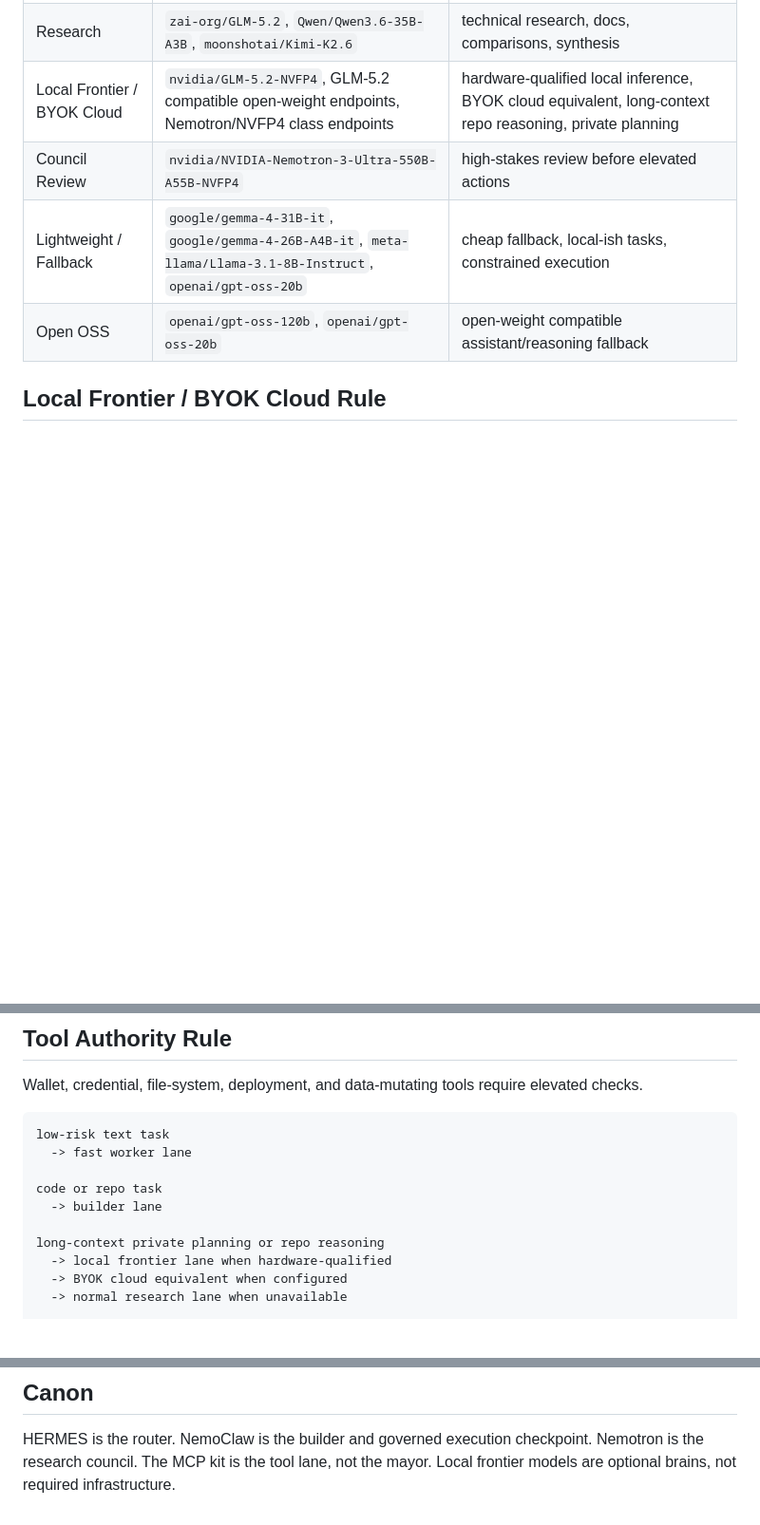
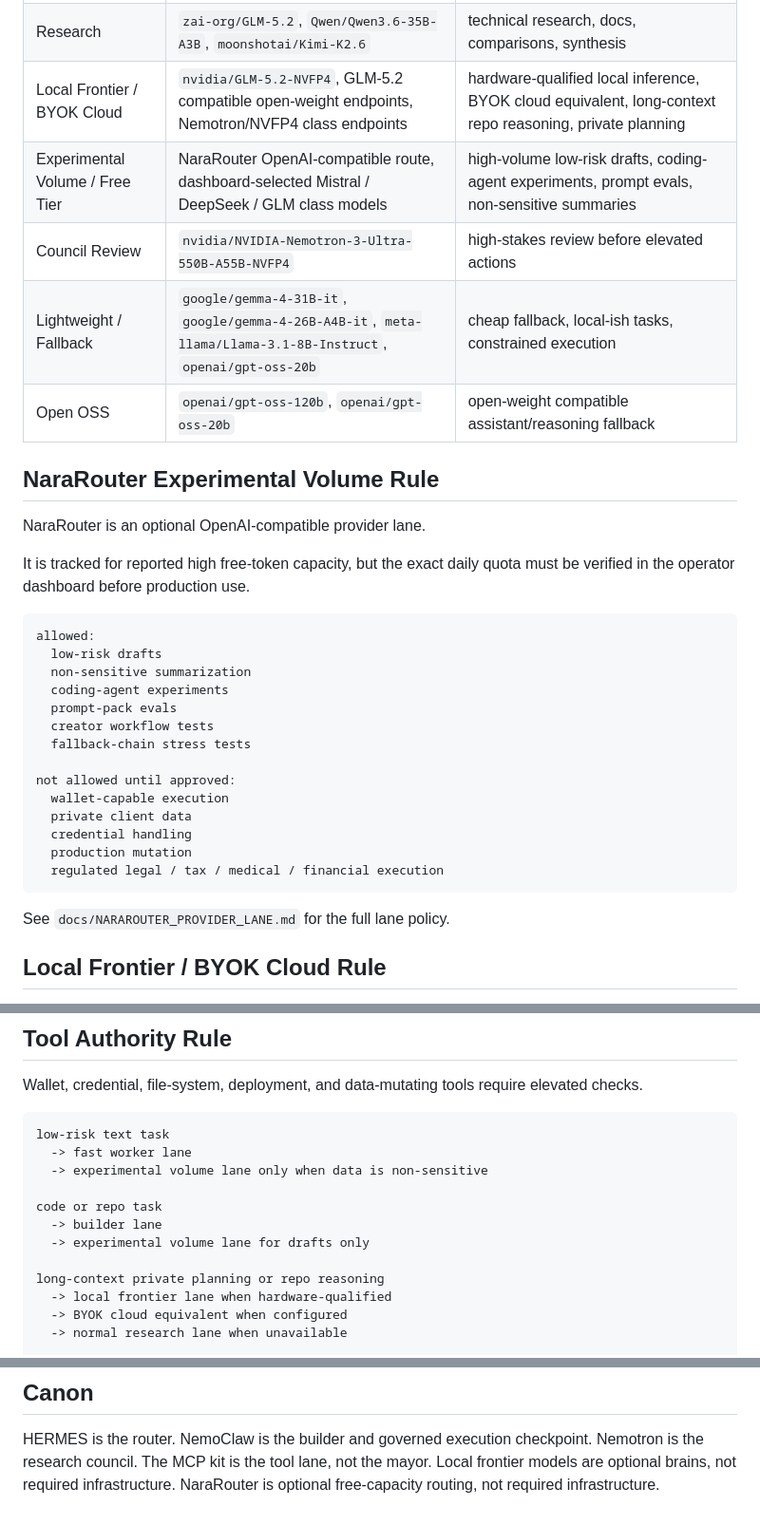
Before and after one commit to wiredchaos/AGENTROPOLIS-AGENT-MCP, a Markdown page: docs/MODEL_COUNCIL_ROUTING.md, 3 parts joined by grey strips. Shown at 95% size. Rendered like a GitHub page; blank space fills up the shorter version.

Commit message:
Add NaraRouter experimental volume lane

````diff
--- a/docs/MODEL_COUNCIL_ROUTING.md
+++ b/docs/MODEL_COUNCIL_ROUTING.md
@@ -11,9 +11,35 @@ This MCP kit should not bind every agent to one model. It should expose a provid
 | Fast Worker | `deepseek-ai/DeepSeek-V4-Flash` | summaries, tagging, extraction, small tool tasks |
 | Research | `zai-org/GLM-5.2`, `Qwen/Qwen3.6-35B-A3B`, `moonshotai/Kimi-K2.6` | technical research, docs, comparisons, synthesis |
 | Local Frontier / BYOK Cloud | `nvidia/GLM-5.2-NVFP4`, GLM-5.2 compatible open-weight endpoints, Nemotron/NVFP4 class endpoints | hardware-qualified local inference, BYOK cloud equivalent, long-context repo reasoning, private planning |
+| Experimental Volume / Free Tier | NaraRouter OpenAI-compatible route, dashboard-selected Mistral / DeepSeek / GLM class models | high-volume low-risk drafts, coding-agent experiments, prompt evals, non-sensitive summaries |
 | Council Review | `nvidia/NVIDIA-Nemotron-3-Ultra-550B-A55B-NVFP4` | high-stakes review before elevated actions |
 | Lightweight / Fallback | `google/gemma-4-31B-it`, `google/gemma-4-26B-A4B-it`, `meta-llama/Llama-3.1-8B-Instruct`, `openai/gpt-oss-20b` | cheap fallback, local-ish tasks, constrained execution |
 | Open OSS | `openai/gpt-oss-120b`, `openai/gpt-oss-20b` | open-weight compatible assistant/reasoning fallback |
+
+## NaraRouter Experimental Volume Rule
+
+NaraRouter is an optional OpenAI-compatible provider lane.
+
+It is tracked for reported high free-token capacity, but the exact daily quota must be verified in the operator dashboard before production use.
+
+```text
+allowed:
+  low-risk drafts
+  non-sensitive summarization
+  coding-agent experiments
+  prompt-pack evals
+  creator workflow tests
+  fallback-chain stress tests
+
+not allowed until approved:
+  wallet-capable execution
+  private client data
+  credential handling
+  production mutation
+  regulated legal / tax / medical / financial execution
+```
+
+See `docs/NARAROUTER_PROVIDER_LANE.md` for the full lane policy.
 
 ## Local Frontier / BYOK Cloud Rule
 
@@ -55,9 +81,11 @@ Wallet, credential, file-system, deployment, and data-mutating tools require ele
 ```text
 low-risk text task
   -> fast worker lane
+  -> experimental volume lane only when data is non-sensitive
 
 code or repo task
   -> builder lane
+  -> experimental volume lane for drafts only
 
 long-context private planning or repo reasoning
   -> local frontier lane when hardware-qualified
@@ -78,3 +106,4 @@ NemoClaw is the builder and governed execution checkpoint.
 Nemotron is the research council.
 The MCP kit is the tool lane, not the mayor.
 Local frontier models are optional brains, not required infrastructure.
+NaraRouter is optional free-capacity routing, not required infrastructure.
````
